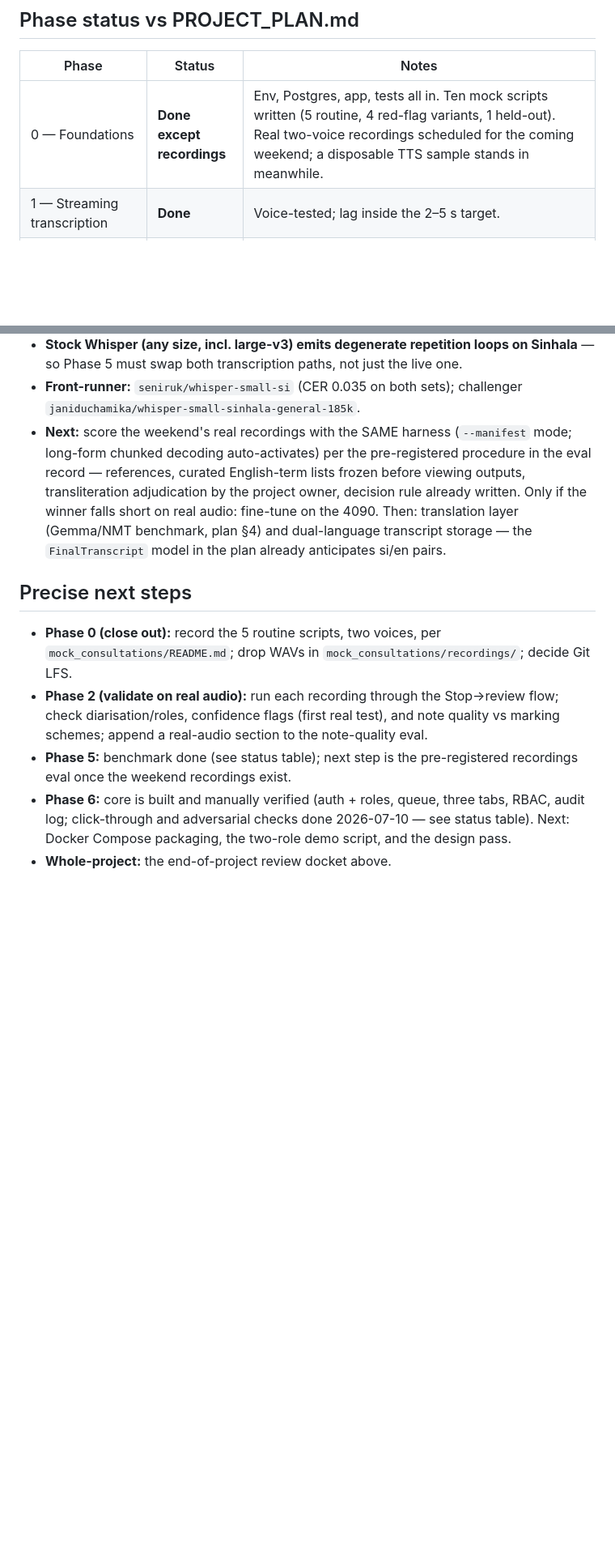
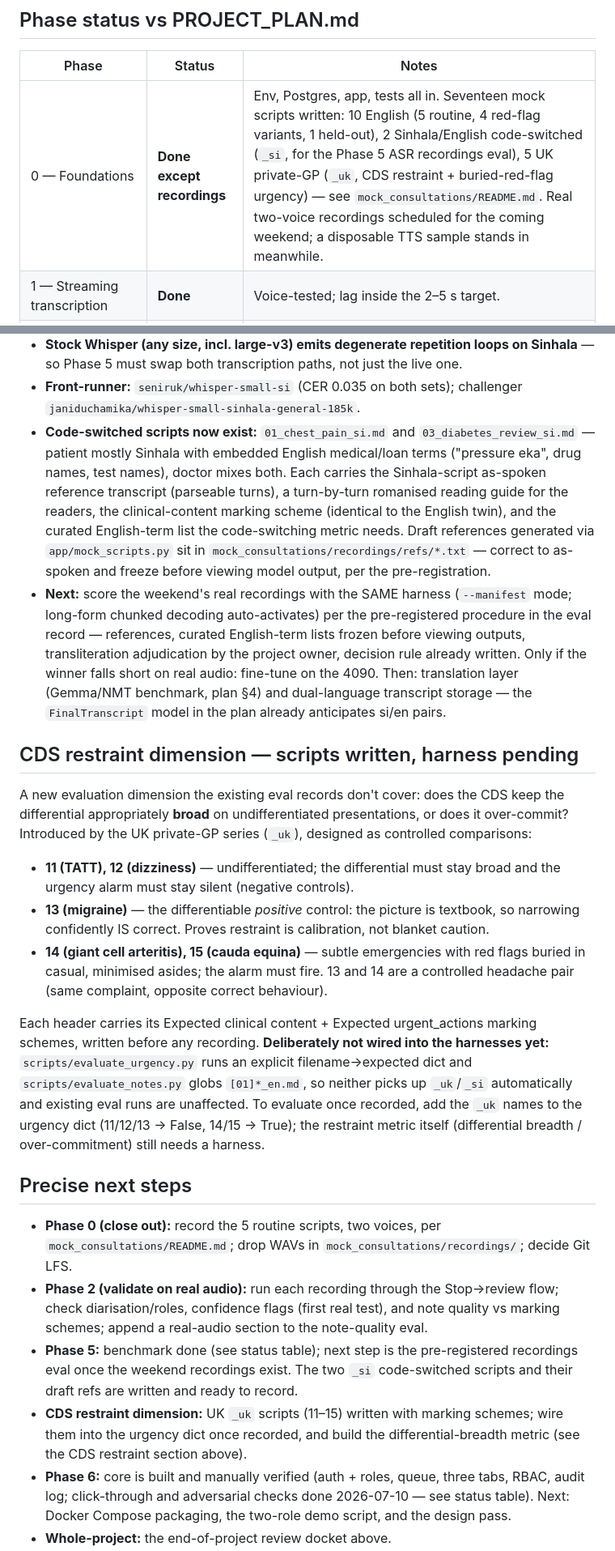
Before and after one commit to IndyWH/OpenConsult, a Markdown page: HANDOVER.md, 2 parts joined by grey strips. Shown at 81% size. GitHub-like rendering; blank space fills up the shorter version.

Commit message:
HANDOVER: reflect new Sinhala _si and UK _uk mock scripts + CDS restraint dimension
Updates the Phase 0 script count (10 → 17), documents the code-switched
_si scripts and their draft refs in the Phase 5 section, and adds a CDS
restraint section (undifferentiated 11/12, positive control 13, buried-
red-flag emergencies 14/15) noting the harness-wiring step. Next-steps
list updated to match.

Co-Authored-By: Claude Opus 4.8 <noreply@anthropic.com>

```diff
--- a/HANDOVER.md
+++ b/HANDOVER.md
@@ -34,7 +34,7 @@ uv sync    # Python env (uv manages Python 3.12)
 
 | Phase | Status | Notes |
 |---|---|---|
-| 0 — Foundations | **Done except recordings** | Env, Postgres, app, tests all in. Ten mock scripts written (5 routine, 4 red-flag variants, 1 held-out). Real two-voice recordings scheduled for the coming weekend; a disposable TTS sample stands in meanwhile. |
+| 0 — Foundations | **Done except recordings** | Env, Postgres, app, tests all in. Seventeen mock scripts written: 10 English (5 routine, 4 red-flag variants, 1 held-out), 2 Sinhala/English code-switched (`_si`, for the Phase 5 ASR recordings eval), 5 UK private-GP (`_uk`, CDS restraint + buried-red-flag urgency) — see `mock_consultations/README.md`. Real two-voice recordings scheduled for the coming weekend; a disposable TTS sample stands in meanwhile. |
 | 1 — Streaming transcription | **Done** | Voice-tested; lag inside the 2–5 s target. |
 | 2 — Post-consultation note | **Done, pending real-audio validation** | Full pipeline + review UI + eval. TTS-sample-tested; real recordings will exercise ASR-confidence flagging properly. |
 | 3 — Live CDS | **Done** | Including urgency escalation, evaluated 8/9 with one documented boundary case (see docket). |
@@ -229,6 +229,16 @@ Benchmark stage (plan §7 "benchmark FIRST, train later") completed
   transcription paths, not just the live one.
 - **Front-runner:** `seniruk/whisper-small-si` (CER 0.035 on both
   sets); challenger `janiduchamika/whisper-small-sinhala-general-185k`.
+- **Code-switched scripts now exist:** `01_chest_pain_si.md` and
+  `03_diabetes_review_si.md` — patient mostly Sinhala with embedded English
+  medical/loan terms ("pressure eka", drug names, test names), doctor mixes
+  both. Each carries the Sinhala-script as-spoken reference transcript
+  (parseable turns), a turn-by-turn romanised reading guide for the readers,
+  the clinical-content marking scheme (identical to the English twin), and
+  the curated English-term list the code-switching metric needs. Draft
+  references generated via `app/mock_scripts.py` sit in
+  `mock_consultations/recordings/refs/*.txt` — correct to as-spoken and
+  freeze before viewing model output, per the pre-registration.
 - **Next:** score the weekend's real recordings with the SAME harness
   (`--manifest` mode; long-form chunked decoding auto-activates) per
   the pre-registered procedure in the eval record — references, curated
@@ -238,6 +248,32 @@ Benchmark stage (plan §7 "benchmark FIRST, train later") completed
   Then: translation layer (Gemma/NMT benchmark, plan §4) and
   dual-language transcript storage — the `FinalTranscript` model in the
   plan already anticipates si/en pairs.
+
+## CDS restraint dimension — scripts written, harness pending
+
+A new evaluation dimension the existing eval records don't cover: does the
+CDS keep the differential appropriately **broad** on undifferentiated
+presentations, or does it over-commit? Introduced by the UK private-GP
+series (`_uk`), designed as controlled comparisons:
+
+- **11 (TATT), 12 (dizziness)** — undifferentiated; the differential must
+  stay broad and the urgency alarm must stay silent (negative controls).
+- **13 (migraine)** — the differentiable *positive* control: the picture is
+  textbook, so narrowing confidently IS correct. Proves restraint is
+  calibration, not blanket caution.
+- **14 (giant cell arteritis), 15 (cauda equina)** — subtle emergencies with
+  red flags buried in casual, minimised asides; the alarm must fire. 13 and
+  14 are a controlled headache pair (same complaint, opposite correct
+  behaviour).
+
+Each header carries its Expected clinical content + Expected urgent_actions
+marking schemes, written before any recording. **Deliberately not wired into
+the harnesses yet:** `scripts/evaluate_urgency.py` runs an explicit
+filename→expected dict and `scripts/evaluate_notes.py` globs `[01]*_en.md`,
+so neither picks up `_uk`/`_si` automatically and existing eval runs are
+unaffected. To evaluate once recorded, add the `_uk` names to the urgency
+dict (11/12/13 → False, 14/15 → True); the restraint metric itself
+(differential breadth / over-commitment) still needs a harness.
 
 ## Precise next steps
 
@@ -249,7 +285,12 @@ Benchmark stage (plan §7 "benchmark FIRST, train later") completed
   test), and note quality vs marking schemes; append a real-audio section
   to the note-quality eval.
 - **Phase 5:** benchmark done (see status table); next step is the
-  pre-registered recordings eval once the weekend recordings exist.
+  pre-registered recordings eval once the weekend recordings exist. The two
+  `_si` code-switched scripts and their draft refs are written and ready to
+  record.
+- **CDS restraint dimension:** UK `_uk` scripts (11–15) written with marking
+  schemes; wire them into the urgency dict once recorded, and build the
+  differential-breadth metric (see the CDS restraint section above).
 - **Phase 6:** core is built and manually verified (auth + roles, queue,
   three tabs, RBAC, audit log; click-through and adversarial checks done
   2026-07-10 — see status table). Next: Docker Compose packaging, the
```
